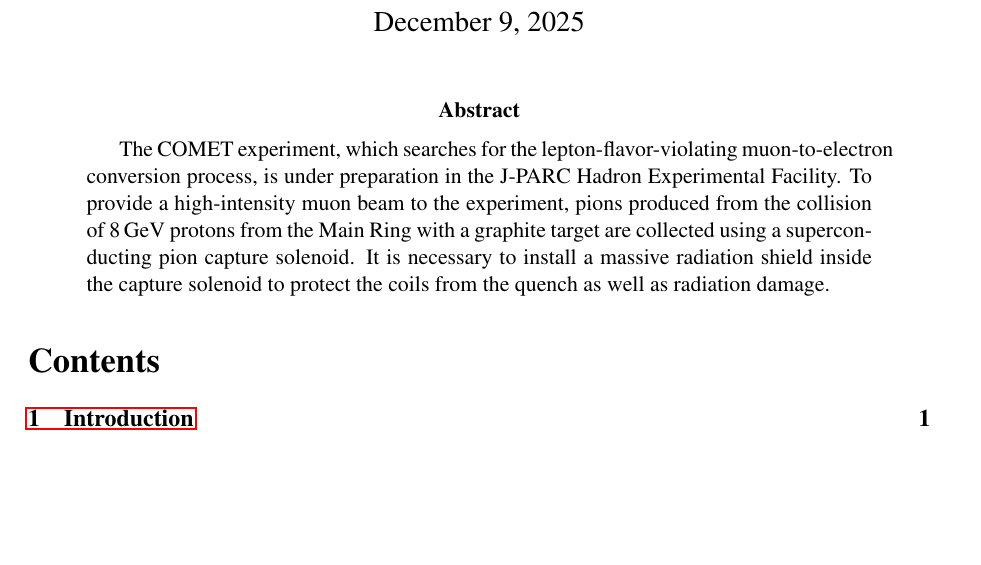
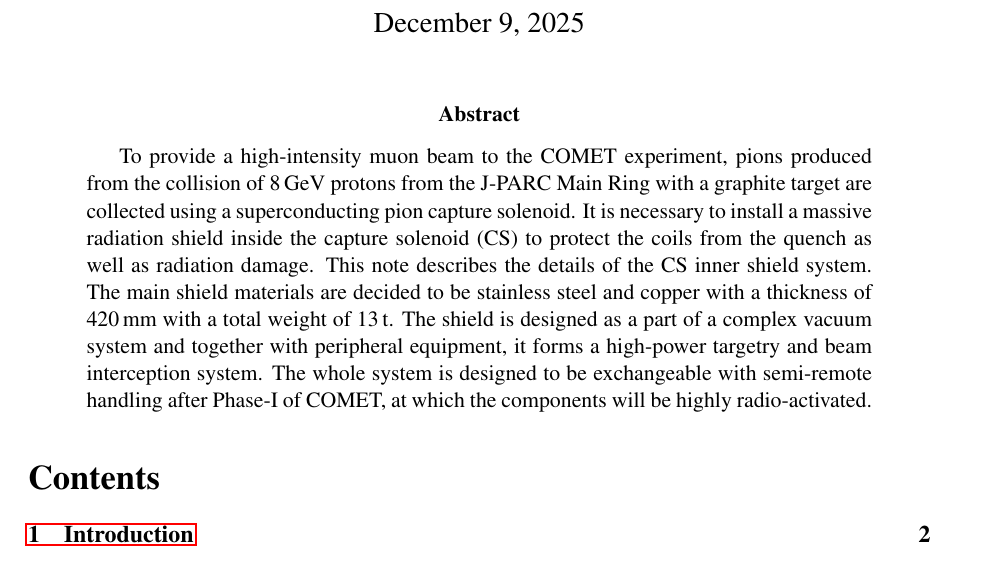
Before and after one commit to yskuchi/TN_csinnershield, a LaTeX paper (jps-cp.tex): part of page 1 of 10, cut so that both start at the same text, the shorter picture padded with empty space. Compiled offline with pdfLaTeX.

Commit message:
Update abstract.

```diff
--- a/jps-cp.tex
+++ b/jps-cp.tex
@@ -101,13 +101,14 @@ $^{3}$Institute of High Energy Physics, Chinese Academy of Sciences, 100049, Bei
 
 \maketitle
 \begin{abstract}
-The COMET experiment, which searches for the lepton-flavor-violating muon-to-electron conversion process, is under preparation in the J-PARC Hadron Experimental Facility. To provide a high-intensity muon beam to the experiment,  pions produced from the collision of \SI{8}{\GeV} protons from the Main Ring with a graphite target are collected using a superconducting pion capture solenoid. It is necessary to install a massive radiation shield inside the capture solenoid to protect the coils from the quench as well as radiation damage.
+To provide a high-intensity muon beam to the COMET experiment,  pions produced from the collision of \SI{8}{\GeV} protons from the J-PARC Main Ring with a graphite target are collected using a superconducting pion capture solenoid. It is necessary to install a massive radiation shield inside the capture solenoid (CS) to protect the coils from the quench as well as radiation damage.
+This note describes the details of the CS inner shield system.
 %%The CS inner shield system is placed in a high and graded magnetic field and a vacuum volume of $\mathcal{O}(10^{-5}~\mathrm{Pa})$.
-%The main shield materials are decided to be stainless steel and copper with a thickness of \SI{420}{\mm} with a total weight of \SI{13}{\tonne}.
+The main shield materials are decided to be stainless steel and copper with a thickness of \SI{420}{\mm} with a total weight of \SI{13}{\tonne}.
 %%The total heat load on the shield with a \SI{3.2}{\kW} beam is expected to be \SI{1}{\kW}, which is removed by air flowing through the bulk of the shield.  It also serves as the interface for an exchangeable target system with a precise position reference.
-%The shield is designed as a part of a complex vacuum system and
-%together with peripheral equipment, it forms a high-power targetry and beam interception system.
-%The whole system is designed to be exchangeable with semi-remote handling after Phase-I of COMET, at which the components will be highly radio-activated.}
+The shield is designed as a part of a complex vacuum system and
+together with peripheral equipment, it forms a high-power targetry and beam interception system.
+The whole system is designed to be exchangeable with semi-remote handling after Phase-I of COMET, at which the components will be highly radio-activated.
 \end{abstract}
 
 \tableofcontents
```
